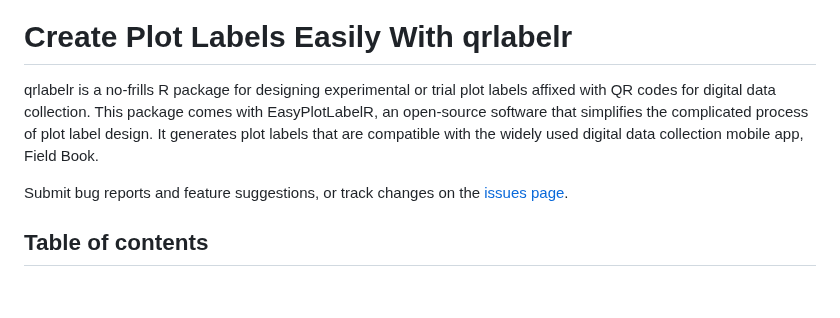
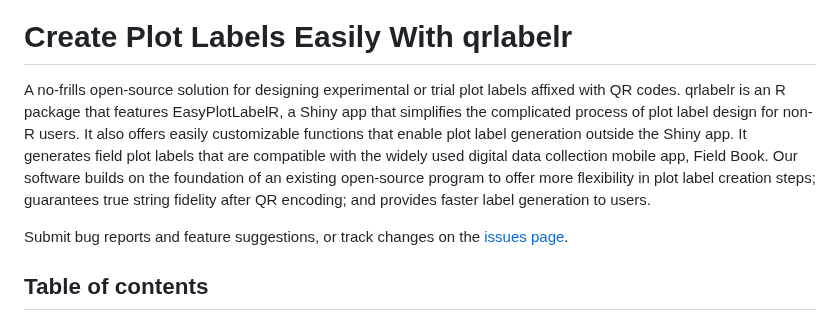
Before and after one commit to awkena/qrlabelr, a Markdown page: README.md, the part around the change. Rendered like a GitHub page; blank space fills up the shorter version.

```diff
--- a/README.md
+++ b/README.md
@@ -12,12 +12,14 @@
 
 # Create Plot Labels Easily With qrlabelr
 
-qrlabelr is a no-frills R package for designing experimental or trial
-plot labels affixed with QR codes for digital data collection. This
-package comes with EasyPlotLabelR, an open-source software that
-simplifies the complicated process of plot label design. It generates
-plot labels that are compatible with the widely used digital data
-collection mobile app, Field Book.
+A no-frills open-source solution for designing experimental or trial plot labels
+    affixed with QR codes. qrlabelr is an R package that features EasyPlotLabelR,
+    a Shiny app that simplifies the complicated process of plot label design for non-R users.
+    It also offers easily customizable functions that enable plot label generation outside the Shiny app.
+    It generates field plot labels that are compatible with the widely used
+    digital data collection mobile app, Field Book. Our software builds on the foundation
+    of an existing open-source program to offer more flexibility in plot label creation steps;
+    guarantees true string fidelity after QR encoding; and provides faster label generation to users.
 
 Submit bug reports and feature suggestions, or track changes on the
 [issues page](https://github.com/awkena/qrlabelr/issues).
```
